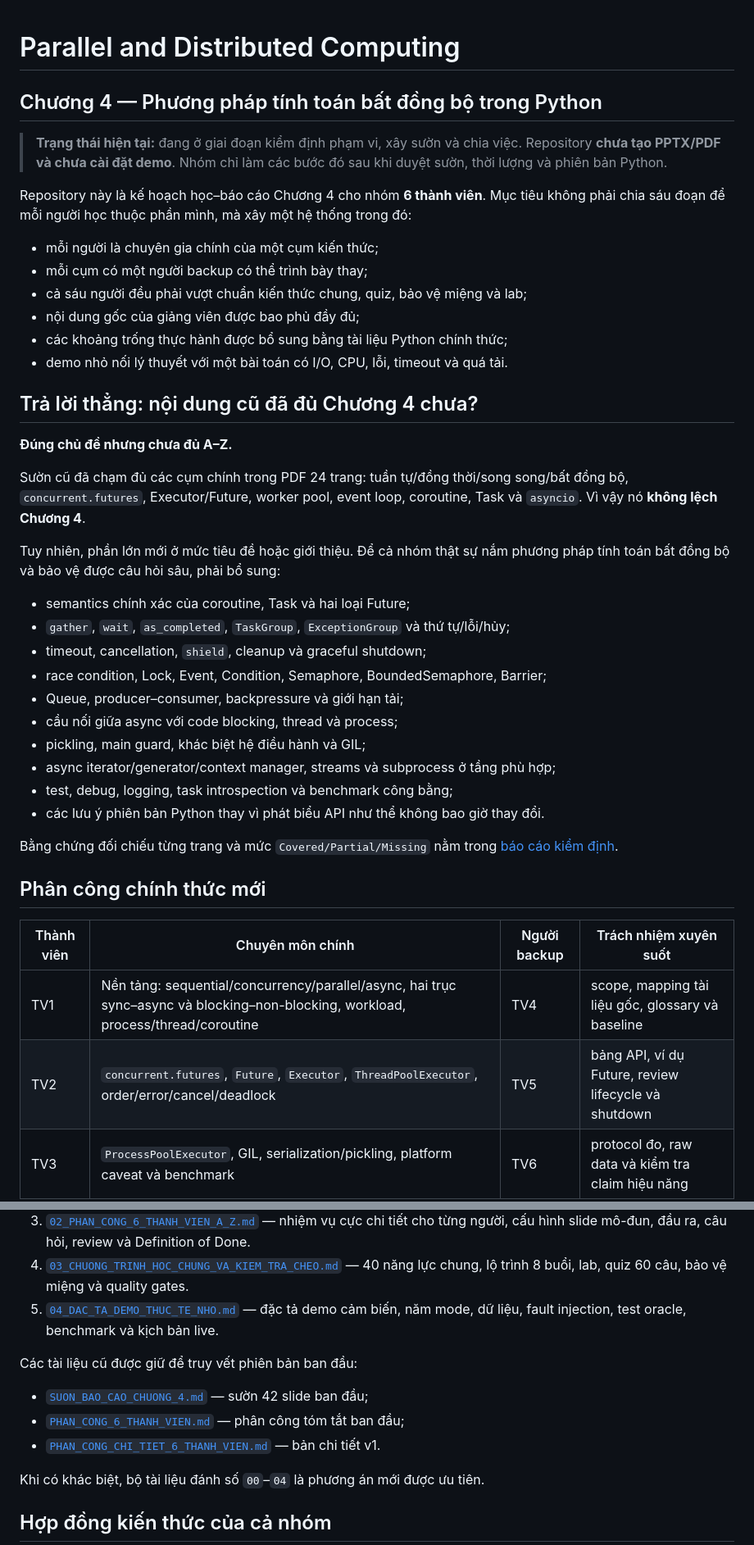
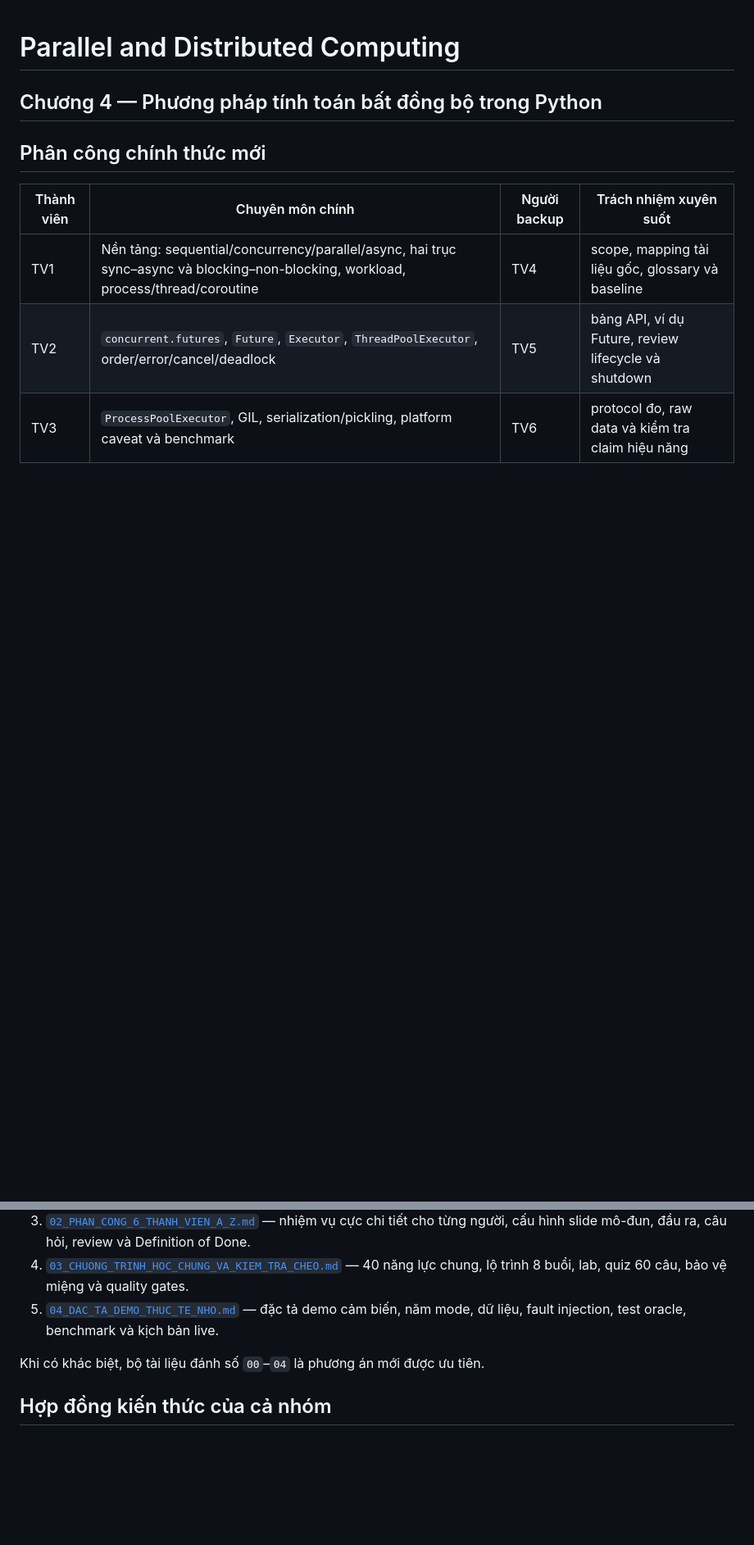
Before and after one commit to kimtinh18012005-alt/Parallel-and-Distributed-Computing, a Markdown page: README.md, 2 parts joined by grey strips. Shown at 82% size. Drawn GitHub-style; blank space fills up the shorter version.

```diff
--- a/README.md
+++ b/README.md
@@ -1,39 +1,6 @@
 # Parallel and Distributed Computing
 
 ## Chương 4 — Phương pháp tính toán bất đồng bộ trong Python
-
-> **Trạng thái hiện tại:** đang ở giai đoạn kiểm định phạm vi, xây sườn và chia việc. Repository **chưa tạo PPTX/PDF và chưa cài đặt demo**. Nhóm chỉ làm các bước đó sau khi duyệt sườn, thời lượng và phiên bản Python.
-
-Repository này là kế hoạch học–báo cáo Chương 4 cho nhóm **6 thành viên**. Mục tiêu không phải chia sáu đoạn để mỗi người học thuộc phần mình, mà xây một hệ thống trong đó:
-
-- mỗi người là chuyên gia chính của một cụm kiến thức;
-- mỗi cụm có một người backup có thể trình bày thay;
-- cả sáu người đều phải vượt chuẩn kiến thức chung, quiz, bảo vệ miệng và lab;
-- nội dung gốc của giảng viên được bao phủ đầy đủ;
-- các khoảng trống thực hành được bổ sung bằng tài liệu Python chính thức;
-- demo nhỏ nối lý thuyết với một bài toán có I/O, CPU, lỗi, timeout và quá tải.
-
-## Trả lời thẳng: nội dung cũ đã đủ Chương 4 chưa?
-
-**Đúng chủ đề nhưng chưa đủ A–Z.**
-
-Sườn cũ đã chạm đủ các cụm chính trong PDF 24 trang: tuần tự/đồng thời/song song/bất đồng bộ, `concurrent.futures`, Executor/Future, worker pool, event loop, coroutine, Task và `asyncio`. Vì vậy nó **không lệch Chương 4**.
-
-Tuy nhiên, phần lớn mới ở mức tiêu đề hoặc giới thiệu. Để cả nhóm thật sự nắm phương pháp tính toán bất đồng bộ và bảo vệ được câu hỏi sâu, phải bổ sung:
-
-- semantics chính xác của coroutine, Task và hai loại Future;
-- `gather`, `wait`, `as_completed`, `TaskGroup`, `ExceptionGroup` và thứ tự/lỗi/hủy;
-- timeout, cancellation, `shield`, cleanup và graceful shutdown;
-- race condition, Lock, Event, Condition, Semaphore, BoundedSemaphore, Barrier;
-- Queue, producer–consumer, backpressure và giới hạn tải;
-- cầu nối giữa async với code blocking, thread và process;
-- pickling, main guard, khác biệt hệ điều hành và GIL;
-- async iterator/generator/context manager, streams và subprocess ở tầng phù hợp;
-- test, debug, logging, task introspection và benchmark công bằng;
-- các lưu ý phiên bản Python thay vì phát biểu API như thể không bao giờ thay đổi.
-
-Bằng chứng đối chiếu từng trang và mức `Covered/Partial/Missing` nằm trong [báo cáo kiểm định](docs/00_DANH_GIA_DO_BAO_PHU_CHUONG_4.md).
-
 ## Phân công chính thức mới
 
 | Thành viên | Chuyên môn chính | Người backup | Trách nhiệm xuyên suốt |
@@ -72,12 +39,6 @@ Số cuối cùng phải được chốt theo thời lượng thực tế. Tài
 3. [`02_PHAN_CONG_6_THANH_VIEN_A_Z.md`](docs/02_PHAN_CONG_6_THANH_VIEN_A_Z.md) — nhiệm vụ cực chi tiết cho từng người, cấu hình slide mô-đun, đầu ra, câu hỏi, review và Definition of Done.
 4. [`03_CHUONG_TRINH_HOC_CHUNG_VA_KIEM_TRA_CHEO.md`](docs/03_CHUONG_TRINH_HOC_CHUNG_VA_KIEM_TRA_CHEO.md) — 40 năng lực chung, lộ trình 8 buổi, lab, quiz 60 câu, bảo vệ miệng và quality gates.
 5. [`04_DAC_TA_DEMO_THUC_TE_NHO.md`](docs/04_DAC_TA_DEMO_THUC_TE_NHO.md) — đặc tả demo cảm biến, năm mode, dữ liệu, fault injection, test oracle, benchmark và kịch bản live.
-
-Các tài liệu cũ được giữ để truy vết phiên bản ban đầu:
-
-- [`SUON_BAO_CAO_CHUONG_4.md`](docs/SUON_BAO_CAO_CHUONG_4.md) — sườn 42 slide ban đầu;
-- [`PHAN_CONG_6_THANH_VIEN.md`](docs/PHAN_CONG_6_THANH_VIEN.md) — phân công tóm tắt ban đầu;
-- [`PHAN_CONG_CHI_TIET_6_THANH_VIEN.md`](docs/PHAN_CONG_CHI_TIET_6_THANH_VIEN.md) — bản chi tiết v1.
 
 Khi có khác biệt, bộ tài liệu đánh số `00`–`04` là phương án mới được ưu tiên.
 
```
